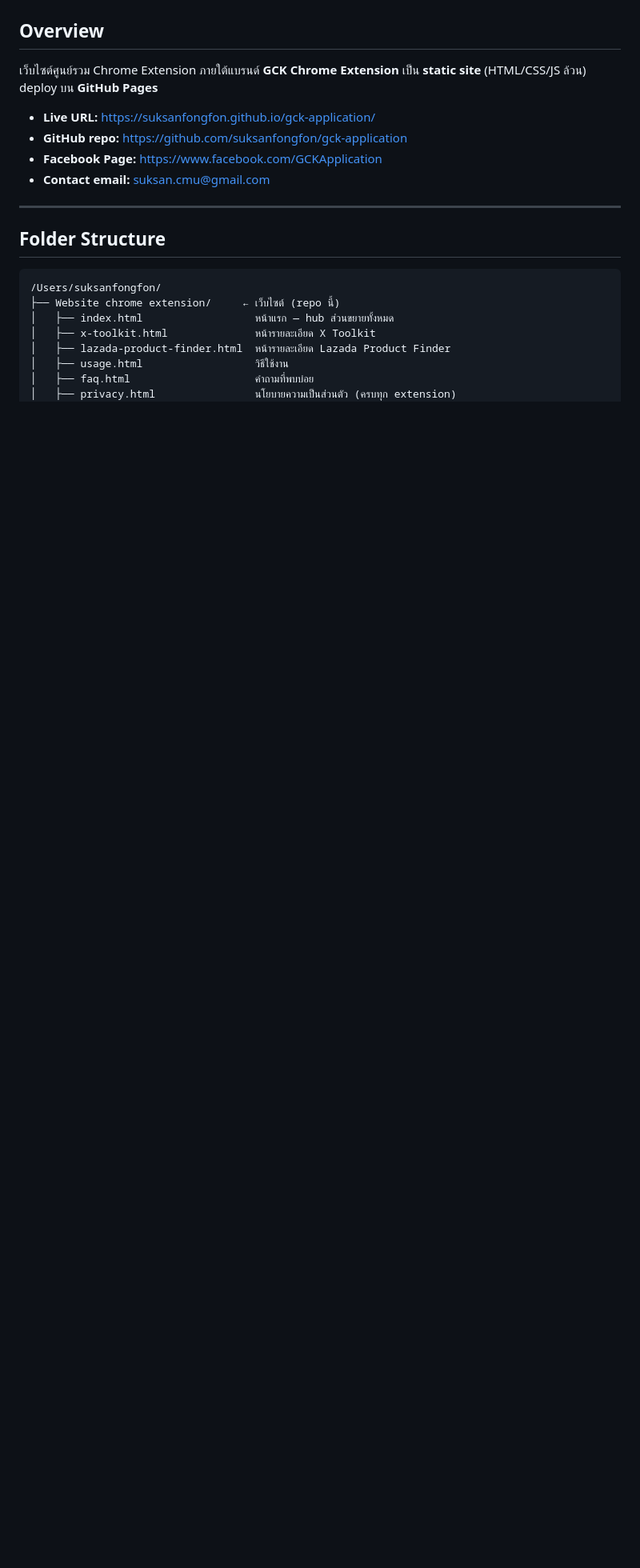
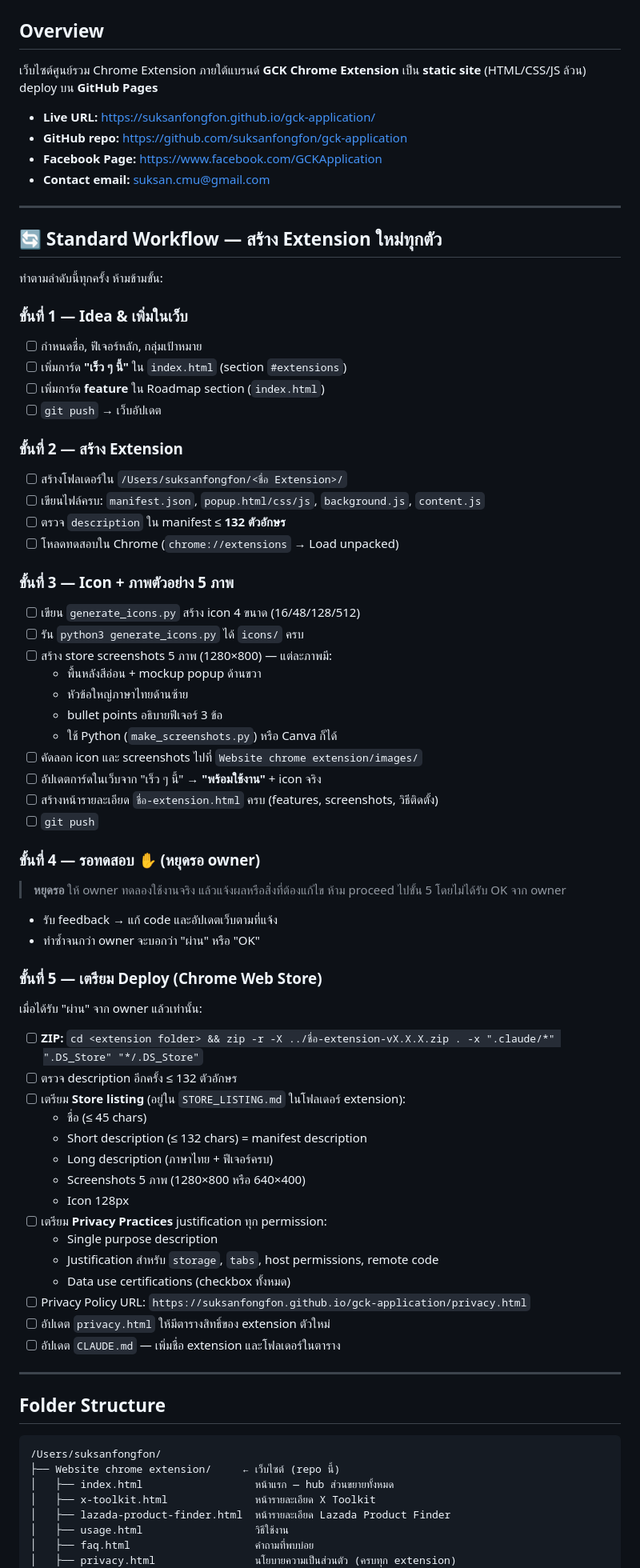
Before and after one commit to suksanfongfon/gck-application, a Markdown page: CLAUDE.md, the part around the change. Shown at 80% size. Rendered like a GitHub page; blank space fills up the shorter version.

Commit message:
CLAUDE.md — เพิ่ม Standard Workflow 5 ขั้นตอนสำหรับสร้าง extension ใหม่
Co-Authored-By: Claude Sonnet 4.6 <noreply@anthropic.com>

```diff
--- a/CLAUDE.md
+++ b/CLAUDE.md
@@ -9,6 +9,63 @@
 - **GitHub repo:** https://github.com/suksanfongfon/gck-application
 - **Facebook Page:** https://www.facebook.com/GCKApplication
 - **Contact email:** suksan.cmu@gmail.com
+
+---
+
+## 🔄 Standard Workflow — สร้าง Extension ใหม่ทุกตัว
+
+ทำตามลำดับนี้ทุกครั้ง ห้ามข้ามขั้น:
+
+### ขั้นที่ 1 — Idea & เพิ่มในเว็บ
+- [ ] กำหนดชื่อ, ฟีเจอร์หลัก, กลุ่มเป้าหมาย
+- [ ] เพิ่มการ์ด **"เร็ว ๆ นี้"** ใน `index.html` (section `#extensions`)
+- [ ] เพิ่มการ์ด **feature** ใน Roadmap section (`index.html`)
+- [ ] `git push` → เว็บอัปเดต
+
+### ขั้นที่ 2 — สร้าง Extension
+- [ ] สร้างโฟลเดอร์ใน `/Users/suksanfongfon/<ชื่อ Extension>/`
+- [ ] เขียนไฟล์ครบ: `manifest.json`, `popup.html/css/js`, `background.js`, `content.js`
+- [ ] ตรวจ `description` ใน manifest ≤ **132 ตัวอักษร**
+- [ ] โหลดทดสอบใน Chrome (`chrome://extensions` → Load unpacked)
+
+### ขั้นที่ 3 — Icon + ภาพตัวอย่าง 5 ภาพ
+- [ ] เขียน `generate_icons.py` สร้าง icon 4 ขนาด (16/48/128/512)
+- [ ] รัน `python3 generate_icons.py` ได้ `icons/` ครบ
+- [ ] สร้าง store screenshots 5 ภาพ (1280×800) — แต่ละภาพมี:
+  - พื้นหลังสีอ่อน + mockup popup ด้านขวา
+  - หัวข้อใหญ่ภาษาไทยด้านซ้าย
+  - bullet points อธิบายฟีเจอร์ 3 ข้อ
+  - ใช้ Python (`make_screenshots.py`) หรือ Canva ก็ได้
+- [ ] คัดลอก icon และ screenshots ไปที่ `Website chrome extension/images/`
+- [ ] อัปเดตการ์ดในเว็บจาก "เร็ว ๆ นี้" → **"พร้อมใช้งาน"** + icon จริง
+- [ ] สร้างหน้ารายละเอียด `ชื่อ-extension.html` ครบ (features, screenshots, วิธีติดตั้ง)
+- [ ] `git push`
+
+### ขั้นที่ 4 — รอทดสอบ ✋ (หยุดรอ owner)
+> **หยุดรอ** ให้ owner ทดลองใช้งานจริง แล้วแจ้งผลหรือสิ่งที่ต้องแก้ไข
+> ห้าม proceed ไปขั้น 5 โดยไม่ได้รับ OK จาก owner
+
+- รับ feedback → แก้ code และอัปเดตเว็บตามที่แจ้ง
+- ทำซ้ำจนกว่า owner จะบอกว่า "ผ่าน" หรือ "OK"
+
+### ขั้นที่ 5 — เตรียม Deploy (Chrome Web Store)
+เมื่อได้รับ "ผ่าน" จาก owner แล้วเท่านั้น:
+
+- [ ] **ZIP:** `cd <extension folder> && zip -r -X ../ชื่อ-extension-vX.X.X.zip . -x ".claude/*" ".DS_Store" "*/.DS_Store"`
+- [ ] ตรวจ description อีกครั้ง ≤ 132 ตัวอักษร
+- [ ] เตรียม **Store listing** (อยู่ใน `STORE_LISTING.md` ในโฟลเดอร์ extension):
+  - ชื่อ (≤ 45 chars)
+  - Short description (≤ 132 chars) = manifest description
+  - Long description (ภาษาไทย + ฟีเจอร์ครบ)
+  - Screenshots 5 ภาพ (1280×800 หรือ 640×400)
+  - Icon 128px
+- [ ] เตรียม **Privacy Practices** justification ทุก permission:
+  - Single purpose description
+  - Justification สำหรับ `storage`, `tabs`, host permissions, remote code
+  - Data use certifications (checkbox ทั้งหมด)
+- [ ] Privacy Policy URL: `https://suksanfongfon.github.io/gck-application/privacy.html`
+- [ ] อัปเดต `privacy.html` ให้มีตารางสิทธิ์ของ extension ตัวใหม่
+- [ ] อัปเดต `CLAUDE.md` — เพิ่มชื่อ extension และโฟลเดอร์ในตาราง
 
 ---
 
```
